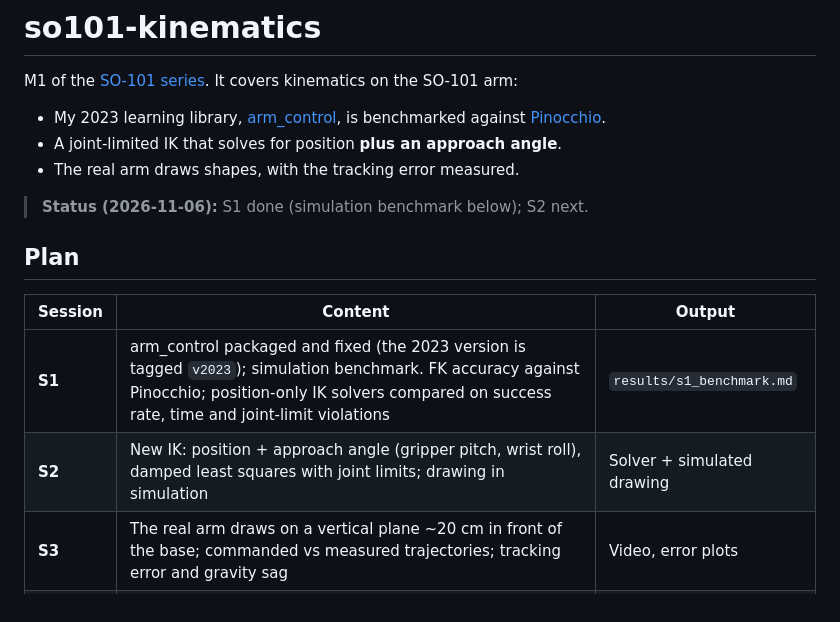
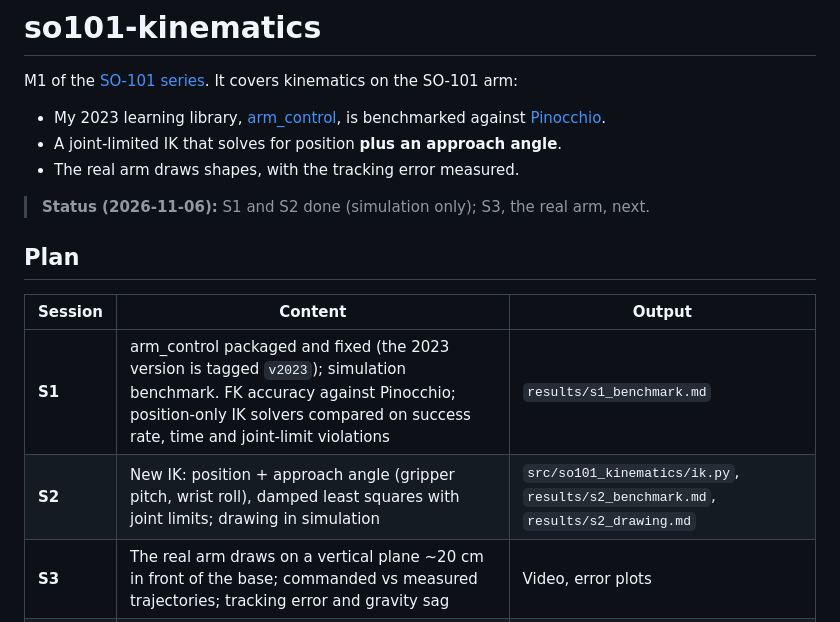
Before and after one commit to hujunhan/so101-kinematics, a Markdown page: README.md, the part around one of its changes. Rendered like a GitHub page.

```diff
--- a/README.md
+++ b/README.md
@@ -7,14 +7,14 @@ M1 of the [SO-101 series](https://github.com/hujunhan/so101-core). It covers kin
 - A joint-limited IK that solves for position **plus an approach angle**.
 - The real arm draws shapes, with the tracking error measured.
 
-> **Status (2026-11-06):** S1 done (simulation benchmark below); S2 next.
+> **Status (2026-11-06):** S1 and S2 done (simulation only); S3, the real arm, next.
 
 ## Plan
 
 | Session | Content | Output |
 |---|---|---|
 | **S1** | arm_control packaged and fixed (the 2023 version is tagged `v2023`); simulation benchmark. FK accuracy against Pinocchio; position-only IK solvers compared on success rate, time and joint-limit violations | `results/s1_benchmark.md` |
-| **S2** | New IK: position + approach angle (gripper pitch, wrist roll), damped least squares with joint limits; drawing in simulation | Solver + simulated drawing |
+| **S2** | New IK: position + approach angle (gripper pitch, wrist roll), damped least squares with joint limits; drawing in simulation | `src/so101_kinematics/ik.py`, `results/s2_benchmark.md`, `results/s2_drawing.md` |
 | **S3** | The real arm draws on a vertical plane ~20 cm in front of the base; commanded vs measured trajectories; tracking error and gravity sag | Video, error plots |
 | **S4** | Write-up and decisions/lessons | This README |
 
```
Also changed, not shown: other parts of README.md (+37 -0 lines), CLAUDE.md (+10 -6 lines), results/s2_drawing.md (added, +14 -0 lines), results/s2_joints.png (added), results/s2_workspace.png (added), 2 other files.
